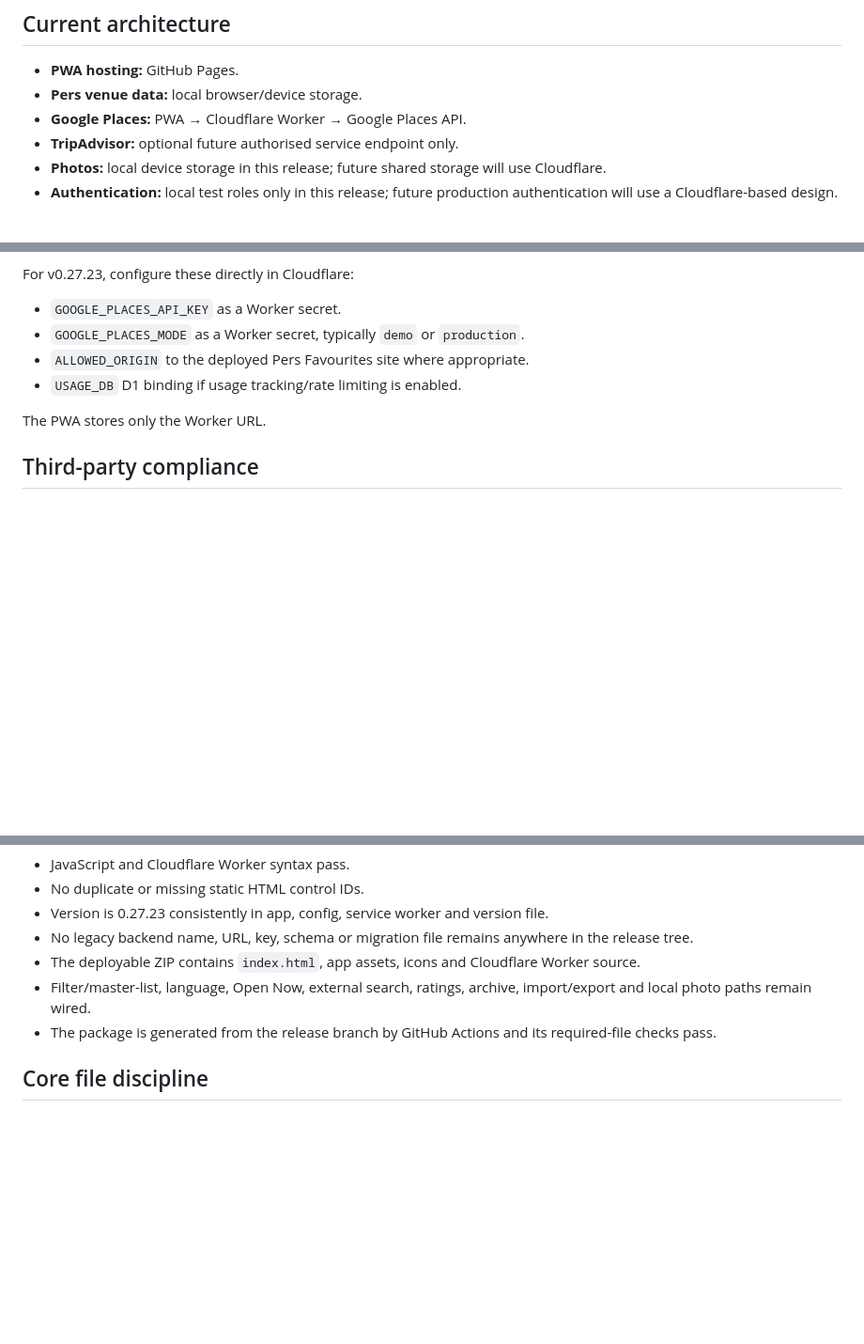
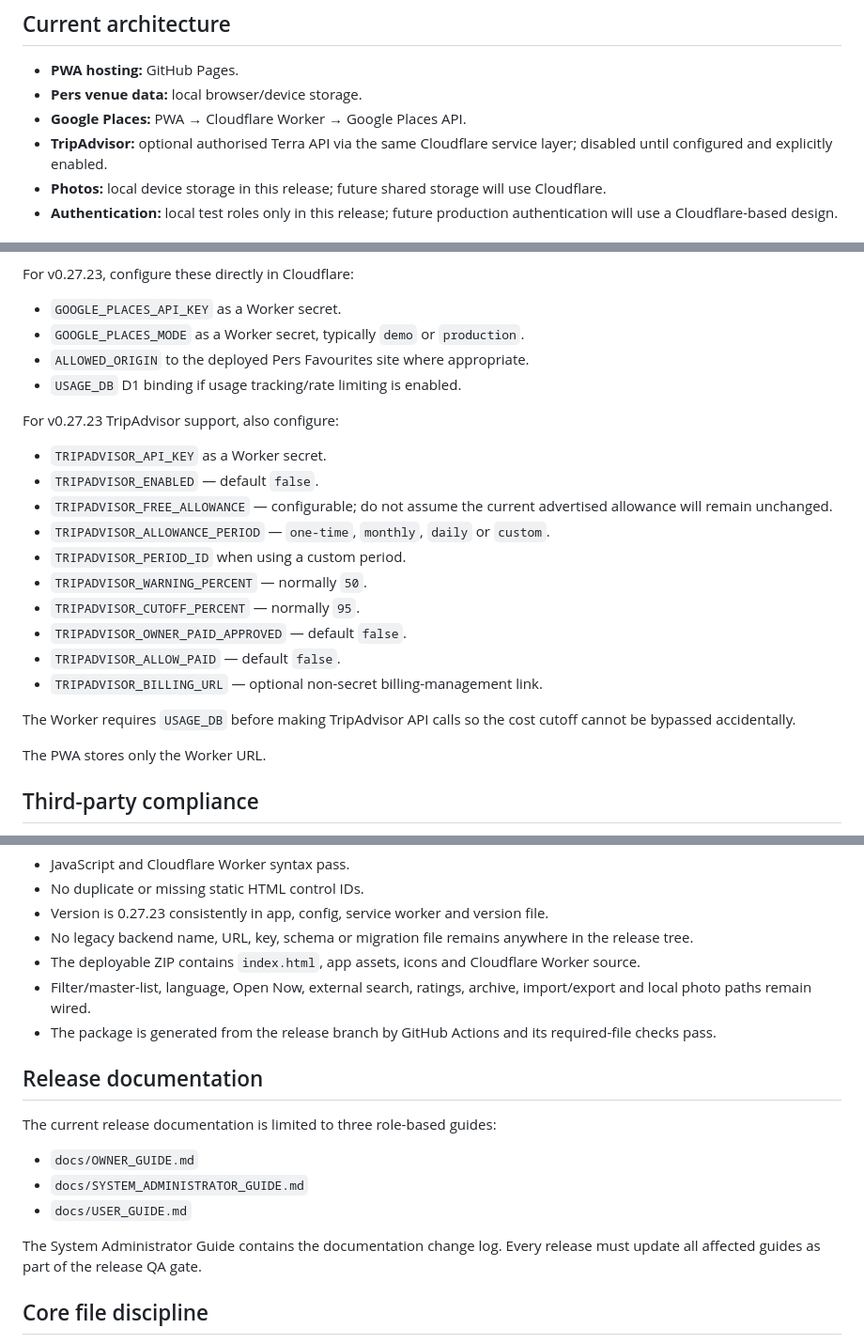
Before and after one commit to pglennonau/pers-favourites, a Markdown page: README.md, 3 parts joined by grey strips. Shown at 94% size. Rendered like a GitHub page; blank space fills up the shorter version.

Commit message:
v0.27.23: document release guides and TripAdvisor Cloudflare settings

```diff
--- a/README.md
+++ b/README.md
@@ -22,7 +22,7 @@ Pers Favourites is a curated PWA catalogue. The current release stores the Pers
 - **PWA hosting:** GitHub Pages.
 - **Pers venue data:** local browser/device storage.
 - **Google Places:** PWA → Cloudflare Worker → Google Places API.
-- **TripAdvisor:** optional future authorised service endpoint only.
+- **TripAdvisor:** optional authorised Terra API via the same Cloudflare service layer; disabled until configured and explicitly enabled.
 - **Photos:** local device storage in this release; future shared storage will use Cloudflare.
 - **Authentication:** local test roles only in this release; future production authentication will use a Cloudflare-based design.
 
@@ -52,6 +52,21 @@ For v0.27.23, configure these directly in Cloudflare:
 - `GOOGLE_PLACES_MODE` as a Worker secret, typically `demo` or `production`.
 - `ALLOWED_ORIGIN` to the deployed Pers Favourites site where appropriate.
 - `USAGE_DB` D1 binding if usage tracking/rate limiting is enabled.
+
+For v0.27.23 TripAdvisor support, also configure:
+
+- `TRIPADVISOR_API_KEY` as a Worker secret.
+- `TRIPADVISOR_ENABLED` — default `false`.
+- `TRIPADVISOR_FREE_ALLOWANCE` — configurable; do not assume the current advertised allowance will remain unchanged.
+- `TRIPADVISOR_ALLOWANCE_PERIOD` — `one-time`, `monthly`, `daily` or `custom`.
+- `TRIPADVISOR_PERIOD_ID` when using a custom period.
+- `TRIPADVISOR_WARNING_PERCENT` — normally `50`.
+- `TRIPADVISOR_CUTOFF_PERCENT` — normally `95`.
+- `TRIPADVISOR_OWNER_PAID_APPROVED` — default `false`.
+- `TRIPADVISOR_ALLOW_PAID` — default `false`.
+- `TRIPADVISOR_BILLING_URL` — optional non-secret billing-management link.
+
+The Worker requires `USAGE_DB` before making TripAdvisor API calls so the cost cutoff cannot be bypassed accidentally.
 
 The PWA stores only the Worker URL.
 
@@ -83,6 +98,16 @@ Before release:
 - Filter/master-list, language, Open Now, external search, ratings, archive, import/export and local photo paths remain wired.
 - The package is generated from the release branch by GitHub Actions and its required-file checks pass.
 
+## Release documentation
+
+The current release documentation is limited to three role-based guides:
+
+- `docs/OWNER_GUIDE.md`
+- `docs/SYSTEM_ADMINISTRATOR_GUIDE.md`
+- `docs/USER_GUIDE.md`
+
+The System Administrator Guide contains the documentation change log. Every release must update all affected guides as part of the release QA gate.
+
 ## Core file discipline
 
 Keep one current deployable PWA package and one current consolidated documentation set. Older versions are archive/history rather than parallel current copies.
```
